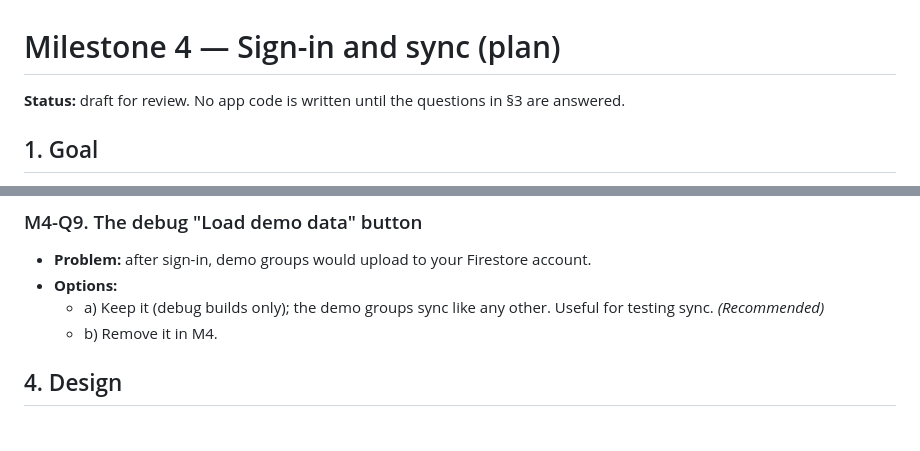
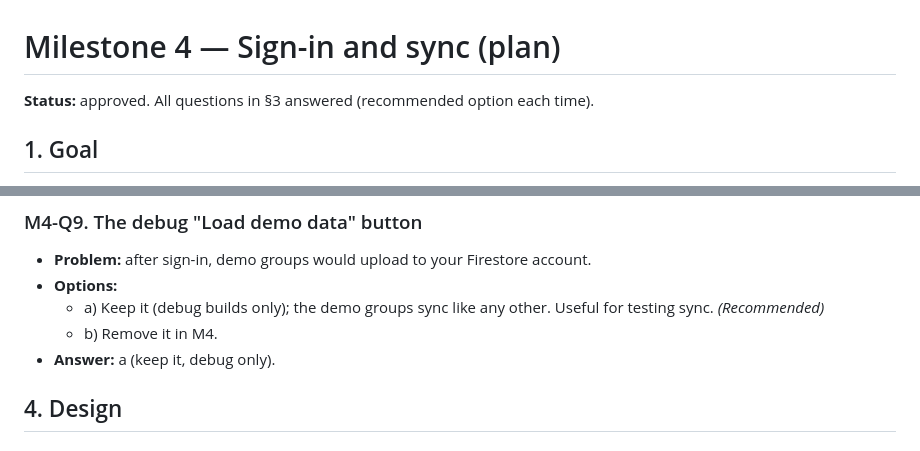
Before and after one commit to Lokesh-reddy18/SplitEasy, a Markdown page: docs/plans/M4-auth-sync.md, 2 parts joined by grey strips. GitHub-like rendering.

```diff
--- a/docs/plans/M4-auth-sync.md
+++ b/docs/plans/M4-auth-sync.md
@@ -1,6 +1,6 @@
 # Milestone 4 — Sign-in and sync (plan)
 
-**Status:** draft for review. No app code is written until the questions in §3 are answered.
+**Status:** approved. All questions in §3 answered (recommended option each time).
 
 ## 1. Goal
 
@@ -70,6 +78,7 @@ From the PRD: **FR-1** (Google sign-in, usable offline after the first sign-in)
 - **Options:**
   - a) Keep it (debug builds only); the demo groups sync like any other. Useful for testing sync. *(Recommended)*
   - b) Remove it in M4.
+- **Answer:** a (keep it, debug only).
 
 ## 4. Design
 
```
Also changed, not shown: other parts of docs/plans/M4-auth-sync.md (+8 -0 lines).
